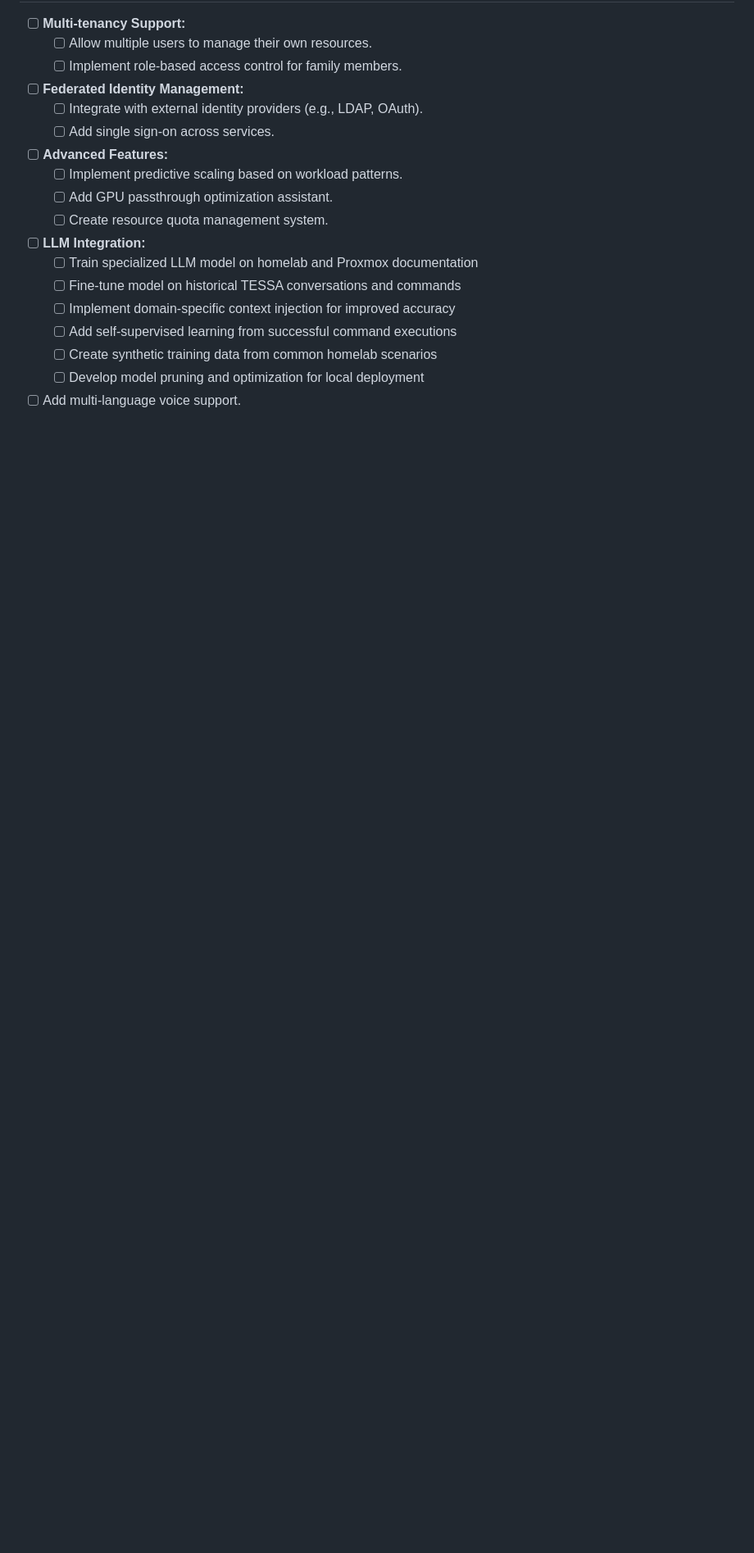
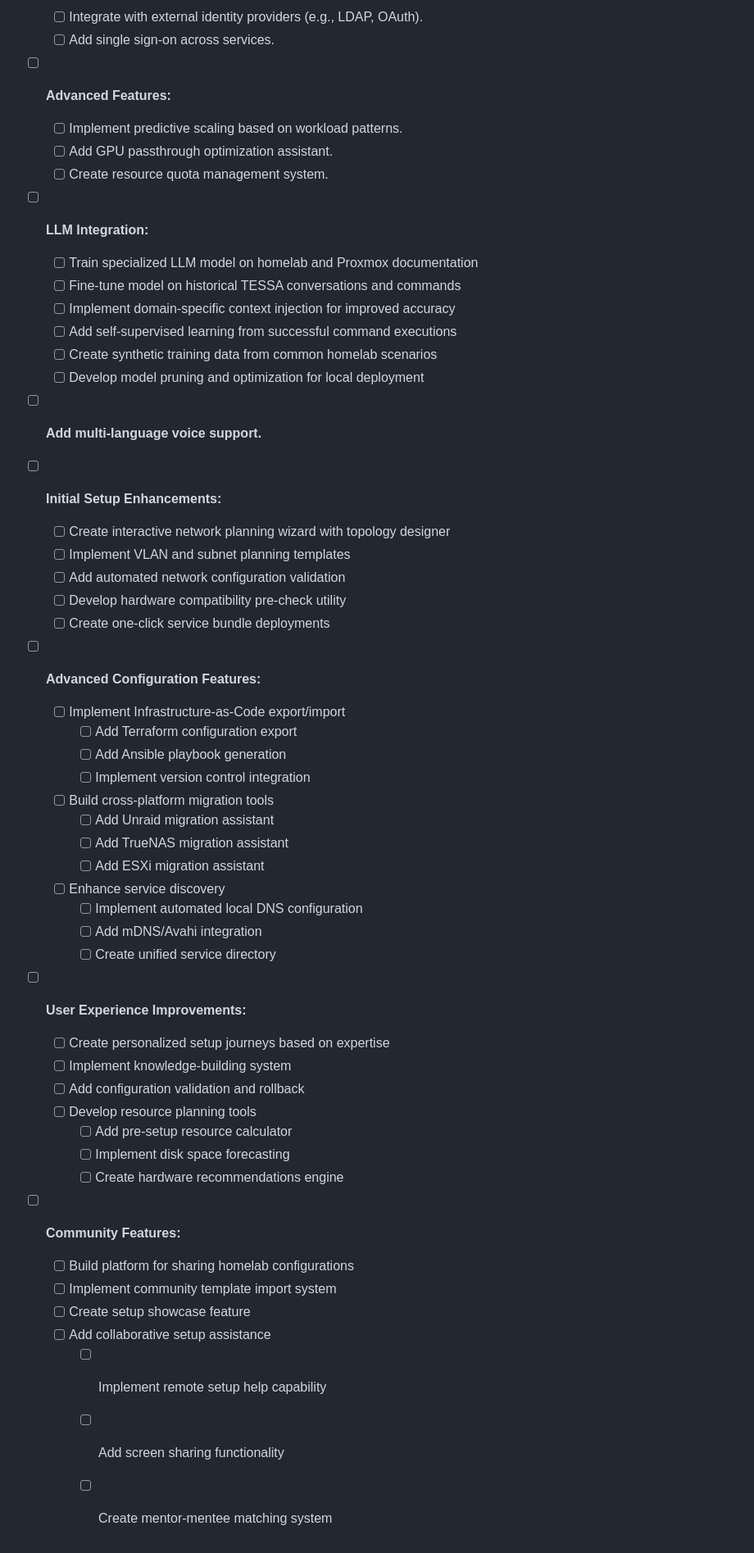
Before and after one commit to Hackerax1/TESSA, a Markdown page: todo.md, the part around the change. Shown: that part at 82% size. GitHub-like rendering; blank space fills up the shorter version.

Commit message:
feat: Expand release checklist with multi-language voice support and advanced configuration features

```diff
--- a/todo.md
+++ b/todo.md
@@ -122,4 +122,43 @@
   - [ ] Create synthetic training data from common homelab scenarios
   - [ ] Develop model pruning and optimization for local deployment
 
-- [ ] Add multi-language voice support.
+- [ ] **Add multi-language voice support.**
+
+- [ ] **Initial Setup Enhancements:**
+  - [ ] Create interactive network planning wizard with topology designer
+  - [ ] Implement VLAN and subnet planning templates
+  - [ ] Add automated network configuration validation
+  - [ ] Develop hardware compatibility pre-check utility
+  - [ ] Create one-click service bundle deployments
+
+- [ ] **Advanced Configuration Features:**
+  - [ ] Implement Infrastructure-as-Code export/import
+    - [ ] Add Terraform configuration export
+    - [ ] Add Ansible playbook generation
+    - [ ] Implement version control integration
+  - [ ] Build cross-platform migration tools
+    - [ ] Add Unraid migration assistant
+    - [ ] Add TrueNAS migration assistant
+    - [ ] Add ESXi migration assistant
+  - [ ] Enhance service discovery
+    - [ ] Implement automated local DNS configuration
+    - [ ] Add mDNS/Avahi integration
+    - [ ] Create unified service directory
+
+- [ ] **User Experience Improvements:**
+  - [ ] Create personalized setup journeys based on expertise
+  - [ ] Implement knowledge-building system
+  - [ ] Add configuration validation and rollback
+  - [ ] Develop resource planning tools
+    - [ ] Add pre-setup resource calculator
+    - [ ] Implement disk space forecasting
+    - [ ] Create hardware recommendations engine
+
+- [ ] **Community Features:**
+  - [ ] Build platform for sharing homelab configurations
+  - [ ] Implement community template import system
+  - [ ] Create setup showcase feature
+  - [ ] Add collaborative setup assistance
+    - [ ] Implement remote setup help capability
+    - [ ] Add screen sharing functionality
+    - [ ] Create mentor-mentee matching system
```
